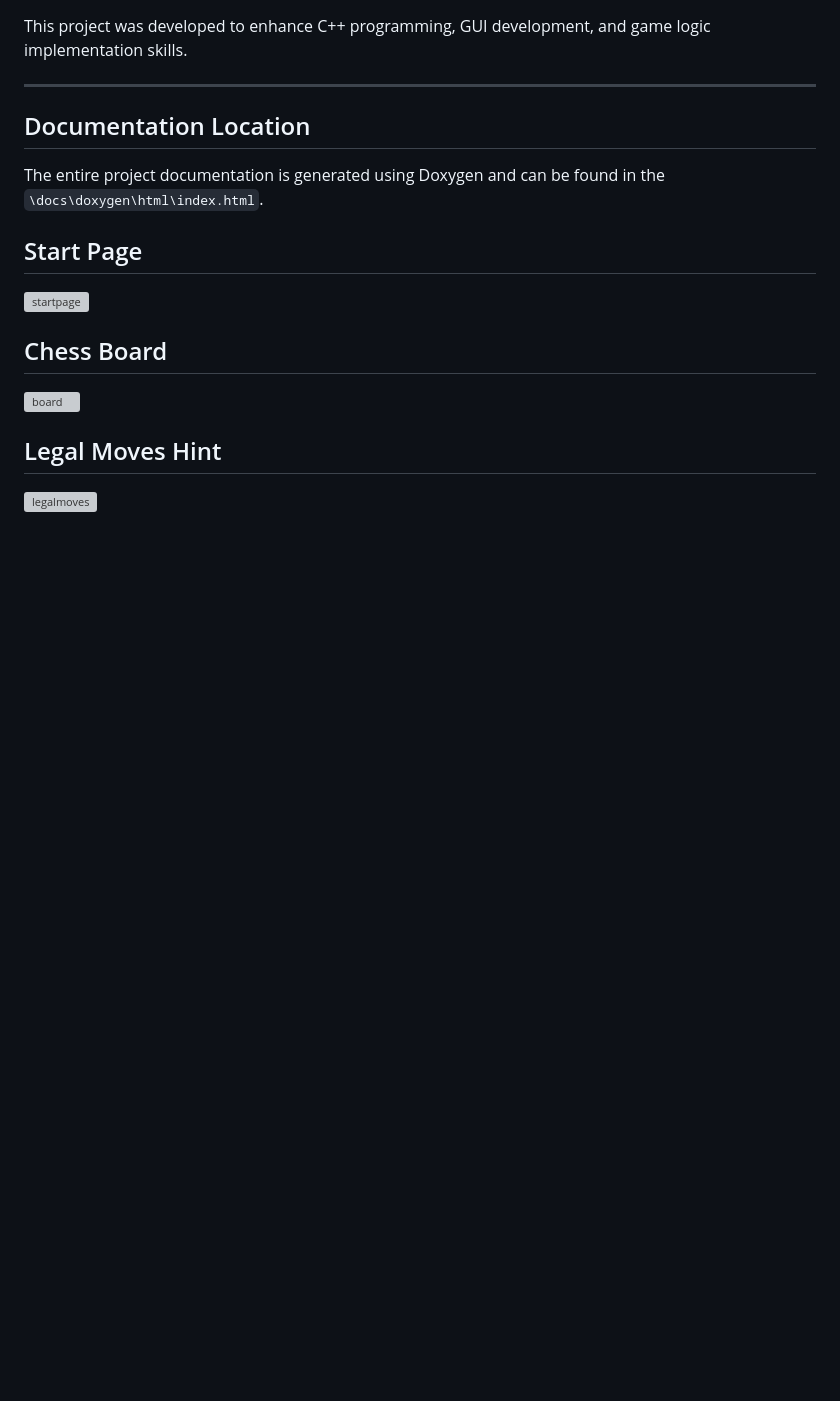
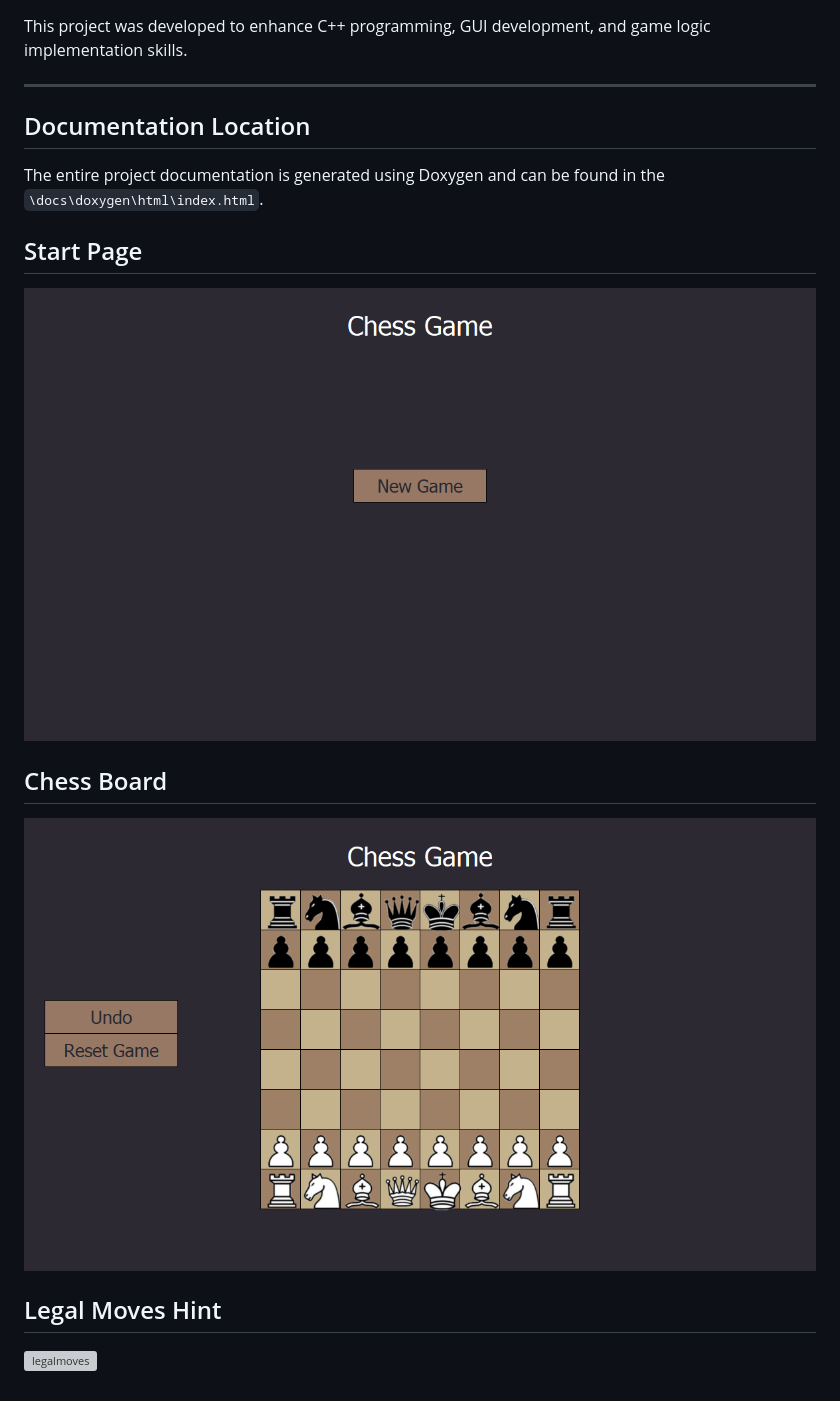
Before and after one commit to kblazejewski/ChessGame, a Markdown page: README.md, the part around one of its changes. GitHub-like rendering; blank space fills up the shorter version; grey boxes are pictures that could not be loaded.

Commit message:
Update README.md
updating directory of images

```diff
--- a/README.md
+++ b/README.md
@@ -84,9 +84,9 @@ The entire project documentation is generated using Doxygen and can be found in
 
 
 ## Start Page
-![startpage](./images/startpage.png)
+![startpage](MVC_ChessGame/docs/images/startpage.png)
 
 ## Chess Board
-![board](./images/board.png)
+![board](MVC_ChessGame/docs/images/board.png)
 
 ## Legal Moves Hint
```
Also changed, not shown: other parts of README.md (+1 -1 lines).
